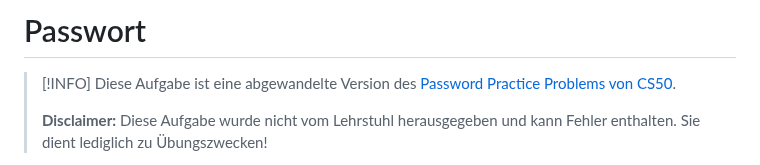
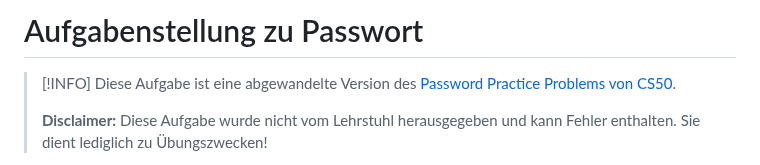
Before and after one commit to inf-lab-dev/labs, a Markdown page: password/task.md, the part around the change. Rendered like a GitHub page.

Commit message:
Prefix task titles by default

```diff
--- a/password/task.md
+++ b/password/task.md
@@ -1,4 +1,4 @@
-# Passwort
+# Aufgabenstellung zu Passwort
 
 > [!INFO]
 > Diese Aufgabe ist eine abgewandelte Version des [Password Practice Problems von CS50](https://cs50.harvard.edu/x/2025/practice/password/).
```
Also changed, not shown: snackbar/task.md (+1 -1 lines).
